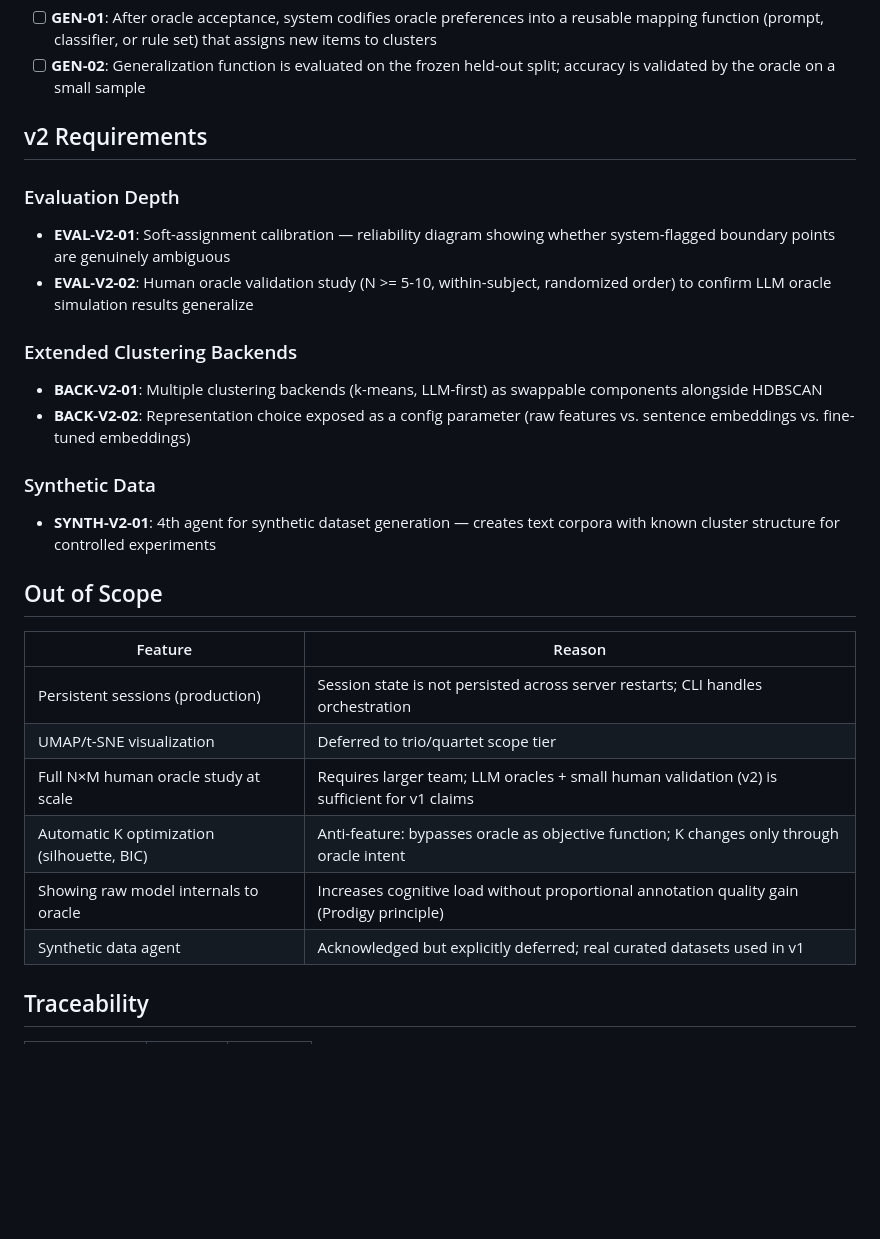
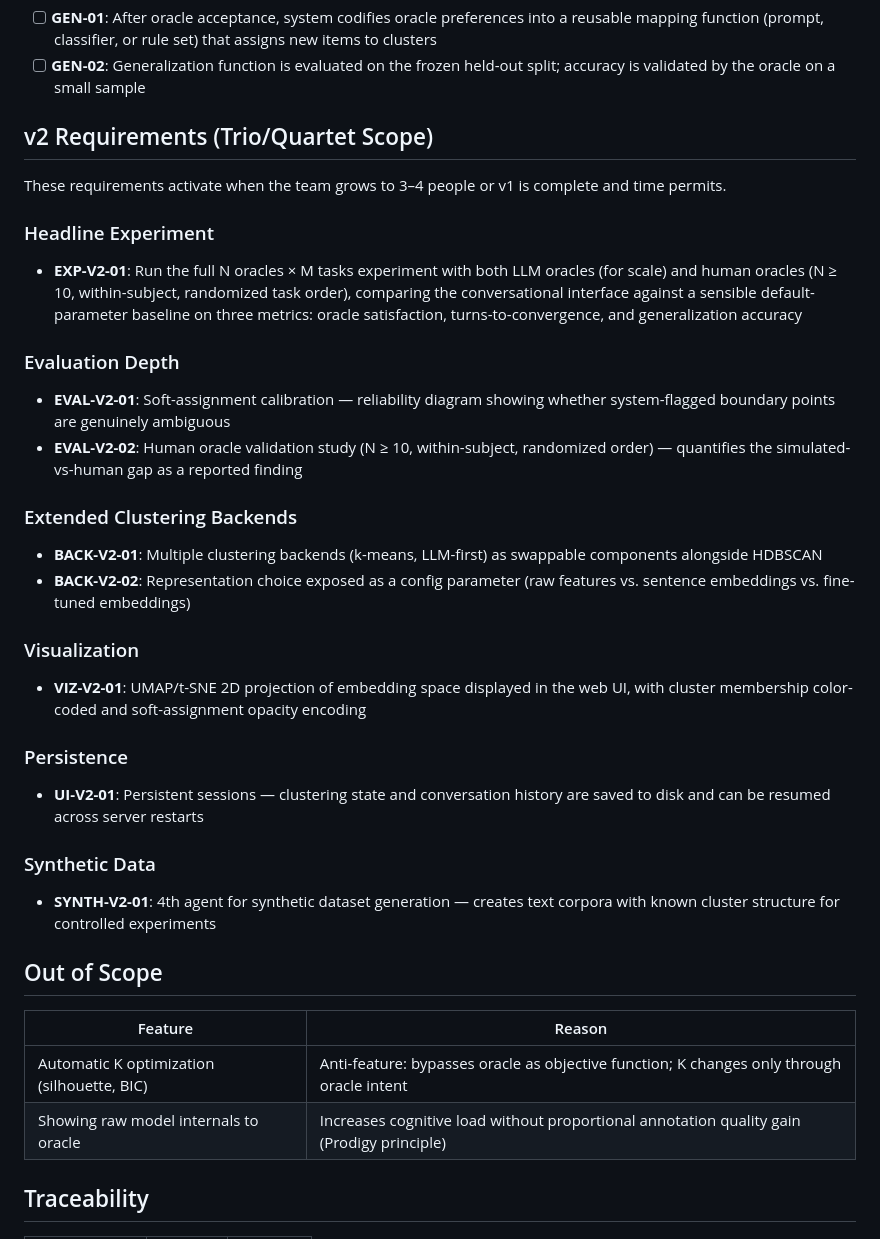
Before and after one commit to Giambac/Large-Scale-Progetto, a Markdown page: .planning/REQUIREMENTS.md, the part around the change. Rendered like a GitHub page; blank space fills up the shorter version.

```diff
--- a/.planning/REQUIREMENTS.md
+++ b/.planning/REQUIREMENTS.md
@@ -71,17 +71,31 @@
 - [ ] **GEN-01**: After oracle acceptance, system codifies oracle preferences into a reusable mapping function (prompt, classifier, or rule set) that assigns new items to clusters
 - [ ] **GEN-02**: Generalization function is evaluated on the frozen held-out split; accuracy is validated by the oracle on a small sample
 
-## v2 Requirements
+## v2 Requirements (Trio/Quartet Scope)
+
+These requirements activate when the team grows to 3–4 people or v1 is complete and time permits.
+
+### Headline Experiment
+
+- **EXP-V2-01**: Run the full N oracles × M tasks experiment with both LLM oracles (for scale) and human oracles (N ≥ 10, within-subject, randomized task order), comparing the conversational interface against a sensible default-parameter baseline on three metrics: oracle satisfaction, turns-to-convergence, and generalization accuracy
 
 ### Evaluation Depth
 
 - **EVAL-V2-01**: Soft-assignment calibration — reliability diagram showing whether system-flagged boundary points are genuinely ambiguous
-- **EVAL-V2-02**: Human oracle validation study (N >= 5-10, within-subject, randomized order) to confirm LLM oracle simulation results generalize
+- **EVAL-V2-02**: Human oracle validation study (N ≥ 10, within-subject, randomized order) — quantifies the simulated-vs-human gap as a reported finding
 
 ### Extended Clustering Backends
 
 - **BACK-V2-01**: Multiple clustering backends (k-means, LLM-first) as swappable components alongside HDBSCAN
 - **BACK-V2-02**: Representation choice exposed as a config parameter (raw features vs. sentence embeddings vs. fine-tuned embeddings)
+
+### Visualization
+
+- **VIZ-V2-01**: UMAP/t-SNE 2D projection of embedding space displayed in the web UI, with cluster membership color-coded and soft-assignment opacity encoding
+
+### Persistence
+
+- **UI-V2-01**: Persistent sessions — clustering state and conversation history are saved to disk and can be resumed across server restarts
 
 ### Synthetic Data
 
@@ -91,12 +105,8 @@
 
 | Feature | Reason |
 |---------|--------|
-| Persistent sessions (production) | Session state is not persisted across server restarts; CLI handles orchestration |
-| UMAP/t-SNE visualization | Deferred to trio/quartet scope tier |
-| Full N×M human oracle study at scale | Requires larger team; LLM oracles + small human validation (v2) is sufficient for v1 claims |
 | Automatic K optimization (silhouette, BIC) | Anti-feature: bypasses oracle as objective function; K changes only through oracle intent |
 | Showing raw model internals to oracle | Increases cognitive load without proportional annotation quality gain (Prodigy principle) |
-| Synthetic data agent | Acknowledged but explicitly deferred; real curated datasets used in v1 |
 
 ## Traceability
 
```
Also changed, not shown: .planning/PROJECT.md (+12 -5 lines).
